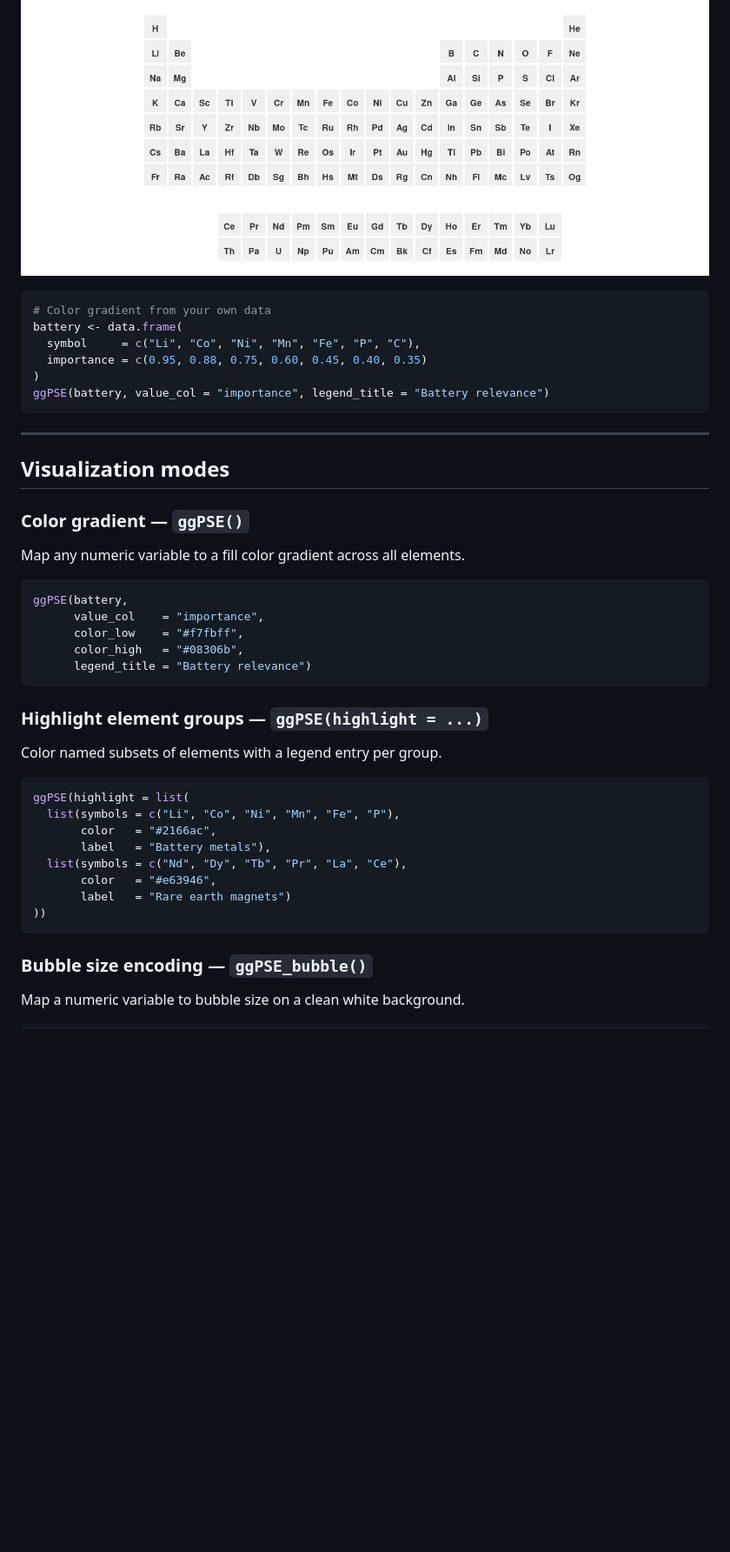
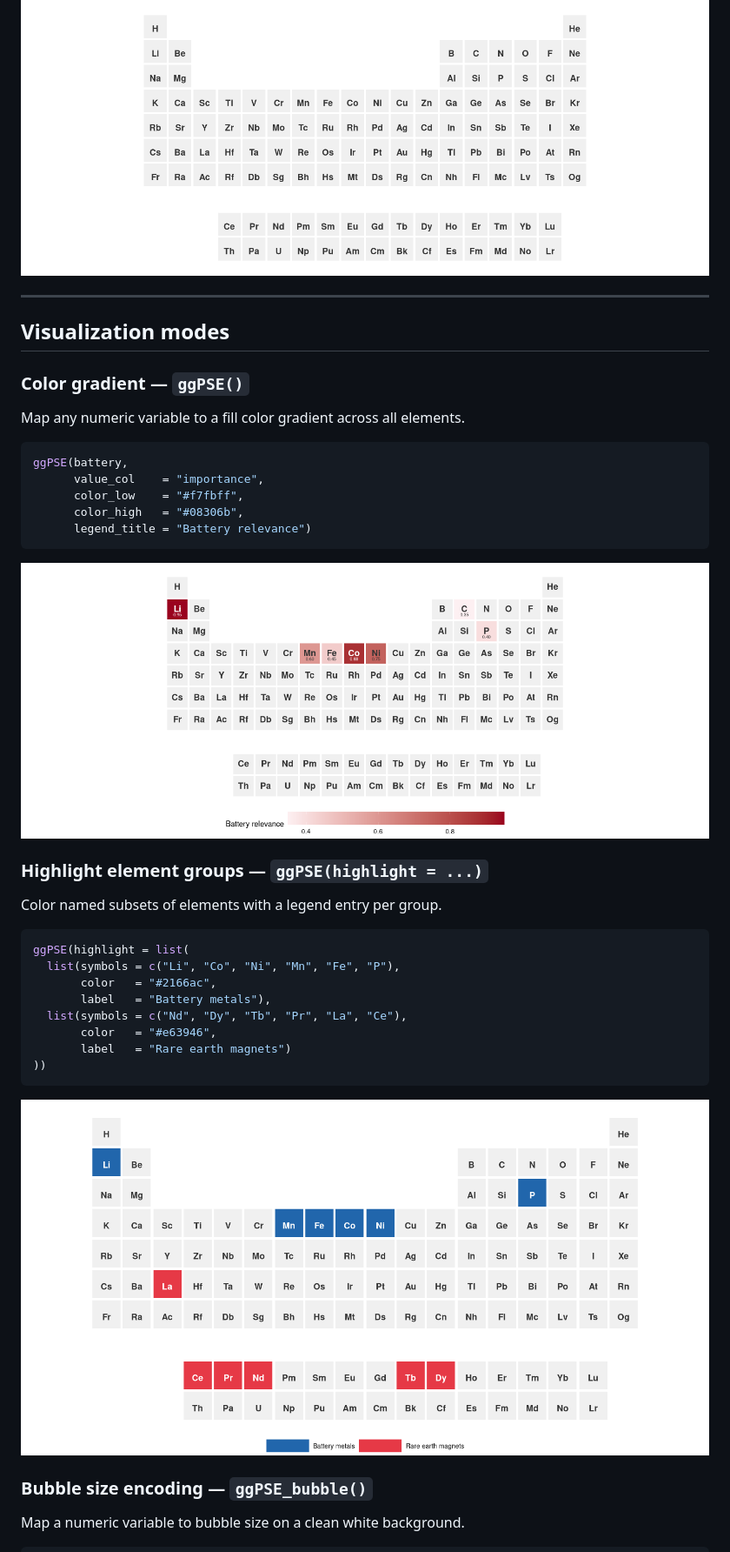
Before and after one commit to VJGeiger/ggPSE, a Markdown page: README.md, the part around one of its changes. Shown at 87% size. GitHub-like rendering; pictures changed too: man/figures/ggPSE_plot_custom_col_grad.png (added), man/figures/ggPSE_plot_custom_tiles.png (added); blank space fills up the shorter version.

Commit message:
added plots
added plots for the md documentation.

````diff
--- a/README.md
+++ b/README.md
@@ -40,15 +40,6 @@ ggPSE()
 ```
 ![](man/figures/ggPSE_plot.png)
 
-```r
-# Color gradient from your own data
-battery <- data.frame(
-  symbol     = c("Li", "Co", "Ni", "Mn", "Fe", "P", "C"),
-  importance = c(0.95, 0.88, 0.75, 0.60, 0.45, 0.40, 0.35)
-)
-ggPSE(battery, value_col = "importance", legend_title = "Battery relevance")
-```
-
 ---
 
 ## Visualization modes
@@ -64,6 +55,7 @@ ggPSE(battery,
       color_high   = "#08306b",
       legend_title = "Battery relevance")
 ```
+![](man/figures/ggPSE_plot_custom_col_grad.png)
 
 ### Highlight element groups — `ggPSE(highlight = ...)`
 
@@ -79,7 +71,7 @@ ggPSE(highlight = list(
        label   = "Rare earth magnets")
 ))
 ```
-
+![](man/figures/ggPSE_plot_custom_tiles.png)
 ### Bubble size encoding — `ggPSE_bubble()`
 
 Map a numeric variable to bubble size on a clean white background.
````
Also changed, not shown: other parts of README.md (+4 -3 lines), man/figures/ggPSE_plot_EN.png (added), man/figures/ggPSE_plot_bars_bottom.png (added), man/figures/ggPSE_plot_bubbles.png (added), man/figures/ggPSE_plot_flags.png (added), 1 other file.
